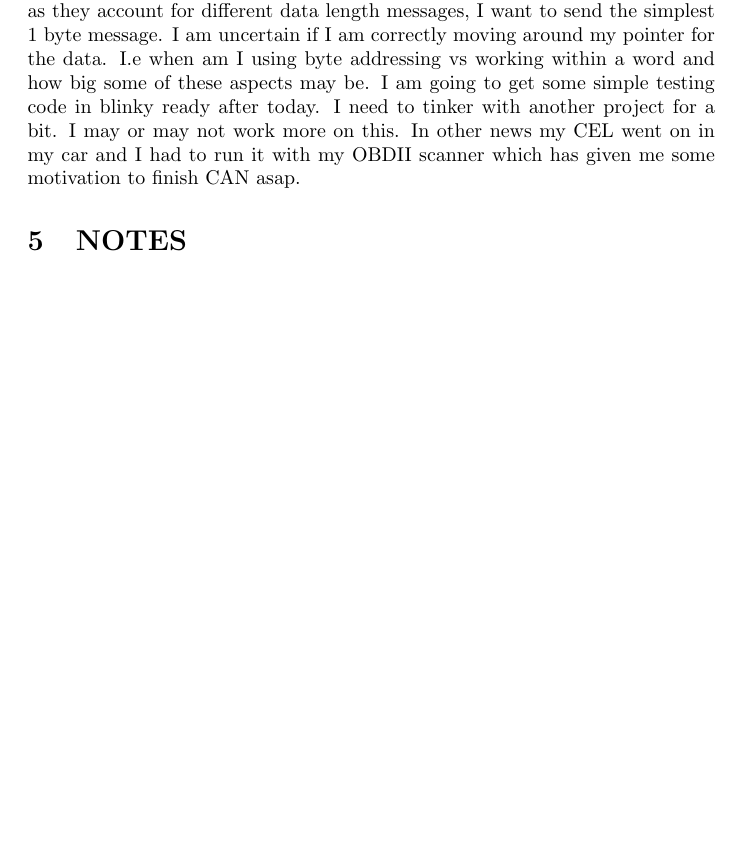
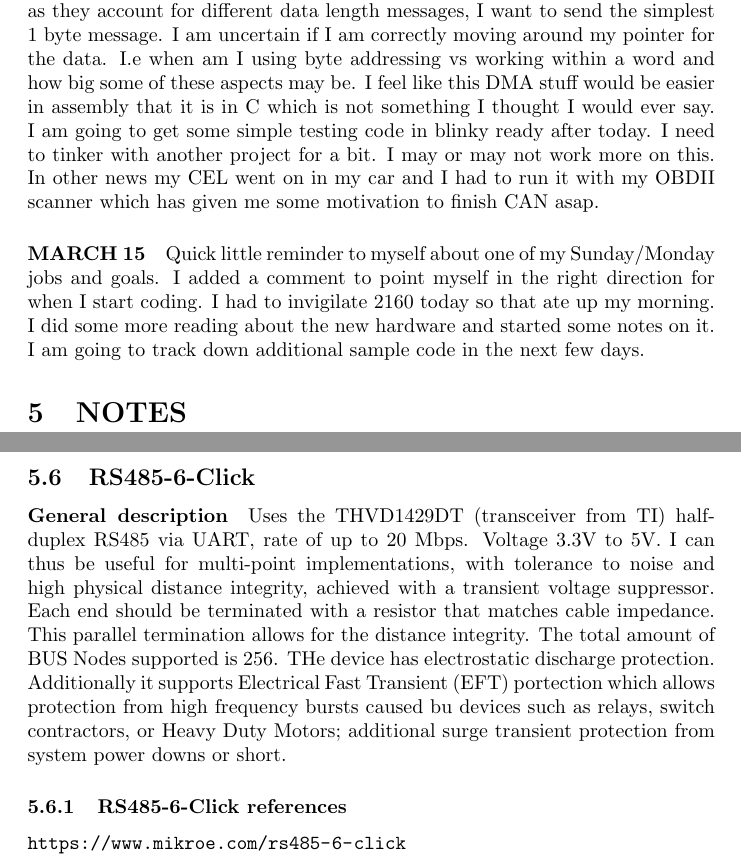
Before and after one commit to University-of-Manitoba-Computer-Science/RealTimeNetworking, a LaTeX document (docs/Andrew/Journal/src/main.tex, which reads docs/Andrew/Journal/src/RS485.tex): part of page 7 of 13 before the commit and two parts of pages 7 and 14 of 14 after it, the two joined at a grey line, cut so that both start at the same text, the shorter picture padded with empty space. Compiled offline with pdfLaTeX.

Commit message:
as mentioned before added a quick comment on my code for something to remember for when I am coding. I have updated my log and additionally my notes on the RS485 are now in a new LATEX file

```diff
--- /dev/null
+++ b/docs/Andrew/Journal/src/RS485.tex
@@ -0,0 +1,5 @@
+\subsection{RS485-6-Click}
+\paragraph{General description} Uses the THVD1429DT (transceiver from TI) half-duplex RS485 via UART, rate of up to 20 Mbps. Voltage 3.3V to 5V. I can thus be useful for multi-point implementations, with tolerance to noise and  high physical distance integrity, achieved with a transient voltage suppressor. Each end should be terminated with a resistor that matches cable impedance. This parallel termination allows for the distance integrity. The total amount of BUS Nodes supported is 256. THe device has electrostatic discharge protection. Additionally it supports Electrical Fast Transient (EFT) portection which allows protection from high frequency bursts caused bu devices such as relays, switch contractors, or Heavy Duty Motors; additional surge transient protection from system power downs or short.
+
+\subsubsection{RS485-6-Click references}
+\url{https://www.mikroe.com/rs485-6-click}
--- a/docs/Andrew/Journal/src/main.tex
+++ b/docs/Andrew/Journal/src/main.tex
@@ -75,8 +75,10 @@ We quickly tinkered with this and discussed our values we were seeing. After thi
 \paragraph{MARCH 6th} I arrived at school early today for the meeting which means I will be getting more reading done than coding. I intend to code what ever I miss at home later.  I am continuing to examine the tx code in the sample code I am using. I found and looked into message filtering. I get why there are two rx fifos now. Its a nice way to be able to set separate filters and not have to change another. I have gotten some of the frame work for sending and receiving done before our meeting. I will continue to work on it tonight.
 \subsection{March 10th - 16th}
 \paragraph{MARCH 10TH} I did some literature review today breifly. I have read section 39.9 CAN message RAM section an absurd amount. I understand how it is setup, but I am worried that my memory allocation method may be faulty and DMA may not work. I can see how it can work, but I can also see how we may have some errors. I may have spent an hour and a half.
-\paragraph{MARCH 11th} I think I finally get how the messages are being read. I understand both have headers that occupy some of the buffer. I am a little confused about some aspects. I have emailed about doing some sanity checks. I spent about 5 and a bit hours linking the fifo/buffer control registers to the use of the RAM buffer. I.e linked 39.8 and 39.9 to the transaction codes in the sample code I have been referring. I have removed some aspects of their code as they account for different data length messages, I want to send the simplest 1 byte message. I am uncertain if I am correctly moving around my pointer for the data. I.e when am I using byte addressing vs working within a word and how big some of these aspects may be. I am going to get some simple testing code in blinky ready after today. I need to tinker with another project for a bit. I may or may not work more on this. In other news my CEL went on in my car and I had to run it with my OBDII scanner which has given me some motivation to finish CAN asap.
+\paragraph{MARCH 11th} I think I finally get how the messages are being read. I understand both have headers that occupy some of the buffer. I am a little confused about some aspects. I have emailed about doing some sanity checks. I spent about 5 and a bit hours linking the fifo/buffer control registers to the use of the RAM buffer. I.e linked 39.8 and 39.9 to the transaction codes in the sample code I have been referring. I have removed some aspects of their code as they account for different data length messages, I want to send the simplest 1 byte message. I am uncertain if I am correctly moving around my pointer for the data. I.e when am I using byte addressing vs working within a word and how big some of these aspects may be. I feel like this DMA stuff would be easier in assembly that it is in C which is not something I thought I would ever say.  I am going to get some simple testing code in blinky ready after today. I need to tinker with another project for a bit. I may or may not work more on this. In other news my CEL went on in my car and I had to run it with my OBDII scanner which has given me some motivation to finish CAN asap.
+\paragraph{MARCH 15} Quick little reminder to myself about one of my Sunday/Monday jobs and goals. I added a comment to point myself in the right direction for when I start coding. I had to invigilate 2160 today so that ate up my morning. I did some more reading about the new hardware and started some notes on it. I am going to track down additional sample code in the next few days.
 \section{NOTES}
 \include{CAN}
 \includepdf[]{MeetingMinutes/Jan31/Jan31.pdf}
+\include{RS485}
 \end{document}
```
Also changed, not shown: docs/Andrew/Journal/4060_Log.pdf.
